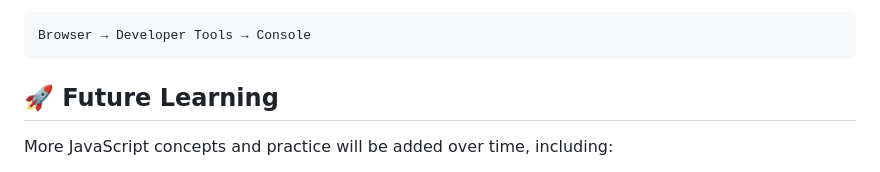
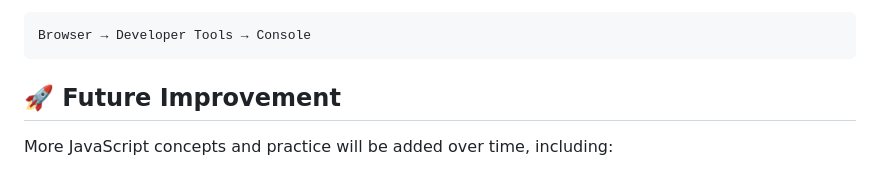
Before and after one commit to Nocap21/Array.js, a Markdown page: README.md, the part around the change. GitHub-like rendering.

````diff
--- a/README.md
+++ b/README.md
@@ -188,7 +188,7 @@ For JavaScript output, open:
 Browser → Developer Tools → Console
 ```
 
-## 🚀 Future Learning
+## 🚀 Future Improvement
 
 More JavaScript concepts and practice will be added over time, including:
 
````
